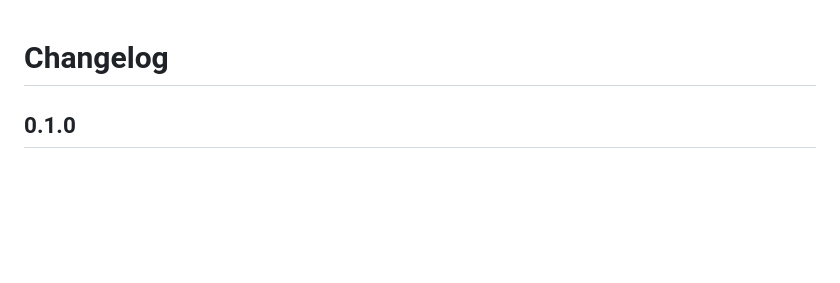
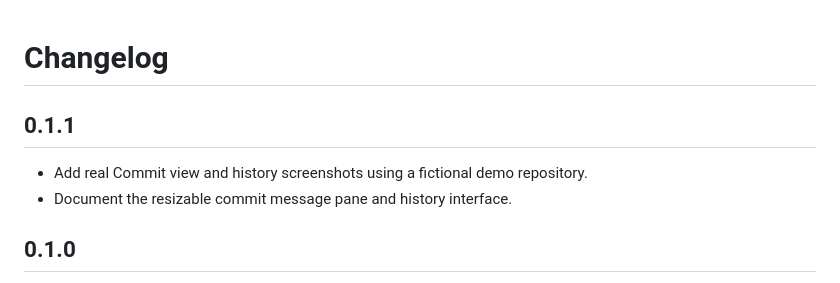
Before and after one commit to Toximiner/commit-harbor, a Markdown page: CHANGELOG.md, the part around the change. GitHub-like rendering; blank space fills up the shorter version.

```diff
--- a/CHANGELOG.md
+++ b/CHANGELOG.md
@@ -1,4 +1,9 @@
 # Changelog
+
+## 0.1.1
+
+- Add real Commit view and history screenshots using a fictional demo repository.
+- Document the resizable commit message pane and history interface.
 
 ## 0.1.0
 
```
Also changed, not shown: README.md (+16 -0 lines), docs/screenshots/commit-panel.png (added), docs/screenshots/history.png (added), 2 other files.
